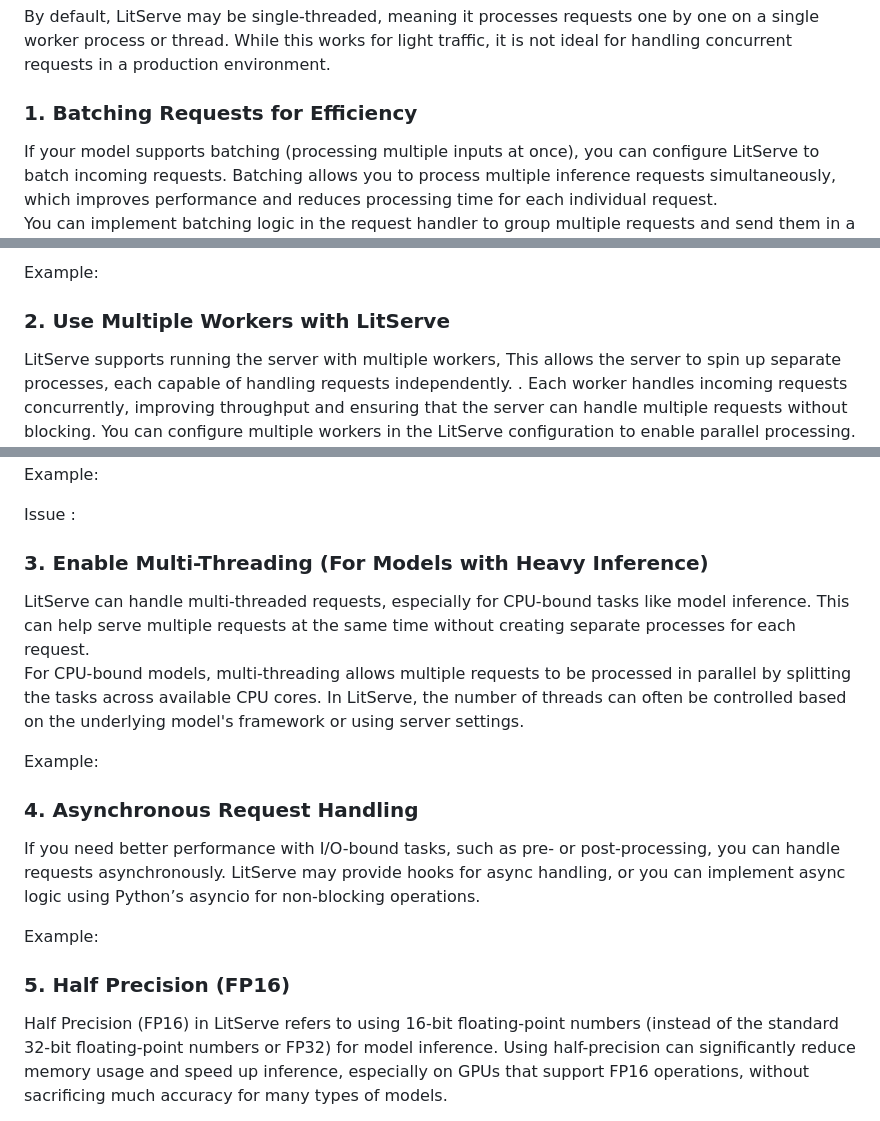
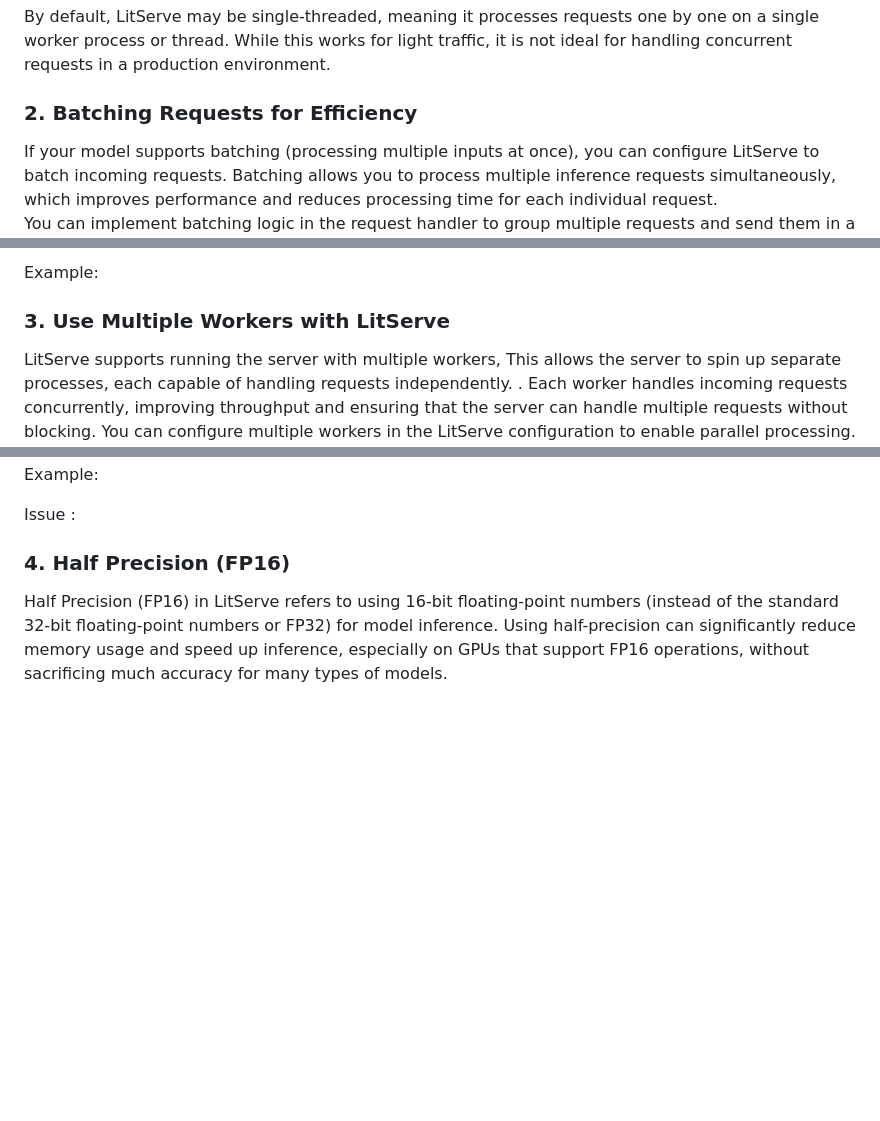
Before and after one commit to Nageswar-Sahoo/EMLO4_HYDRA, a Markdown page: README.md, 3 parts joined by grey strips. GitHub-like rendering; blank space fills up the shorter version.

```diff
--- a/README.md
+++ b/README.md
@@ -64,7 +70,7 @@ Issue :
 By default, LitServe may be single-threaded, meaning it processes requests one by one on a single worker process or thread. While this works for light traffic, it is not ideal for handling concurrent requests in a production environment.
 
 
-<h3>1. Batching Requests for Efficiency</h3>
+<h3>2. Batching Requests for Efficiency</h3>
 If your model supports batching (processing multiple inputs at once), you can configure LitServe to batch incoming requests. Batching allows you to process multiple inference requests simultaneously, which improves performance and reduces processing time for each individual request.
 
 You can implement batching logic in the request handler to group multiple requests and send them in a single inference call to the model.
@@ -72,7 +86,7 @@ You can implement batching logic in the request handler to group multiple reques
 Example:
 
 
-<h3>2. Use Multiple Workers with LitServe</h3>
+<h3>3. Use Multiple Workers with LitServe</h3>
 LitServe supports running the server with multiple workers, This allows the server to spin up separate processes, each capable of handling requests independently.
 . Each worker handles incoming requests concurrently, improving throughput and ensuring that the server can handle multiple requests without blocking.
 You can configure multiple workers in the LitServe configuration to enable parallel processing.
@@ -81,22 +103,7 @@ Example:
 
 Issue :
 
-<h3>3. Enable Multi-Threading (For Models with Heavy Inference)</h3>
-LitServe can handle multi-threaded requests, especially for CPU-bound tasks like model inference. This can help serve multiple requests at the same time without creating separate processes for each request.
-
-For CPU-bound models, multi-threading allows multiple requests to be processed in parallel by splitting the tasks across available CPU cores. In LitServe, the number of threads can often be controlled based on the underlying model's framework or using server settings.
-
-Example:
-
-
-<h3>4. Asynchronous Request Handling </h3>
-
-
-If you need better performance with I/O-bound tasks, such as pre- or post-processing, you can handle requests asynchronously. LitServe may provide hooks for async handling, or you can implement async logic using Python’s asyncio for non-blocking operations.
-
-Example:
-
-<h3>5. Half Precision (FP16)</h3>
+<h3>4. Half Precision (FP16)</h3>
 
 Half Precision (FP16) in LitServe refers to using 16-bit floating-point numbers (instead of the standard 32-bit floating-point numbers or FP32) for model inference. Using half-precision can significantly reduce memory usage and speed up inference, especially on GPUs that support FP16 operations, without sacrificing much accuracy for many types of models.
 
```
Also changed, not shown: other parts of README.md (+30 -2 lines).
